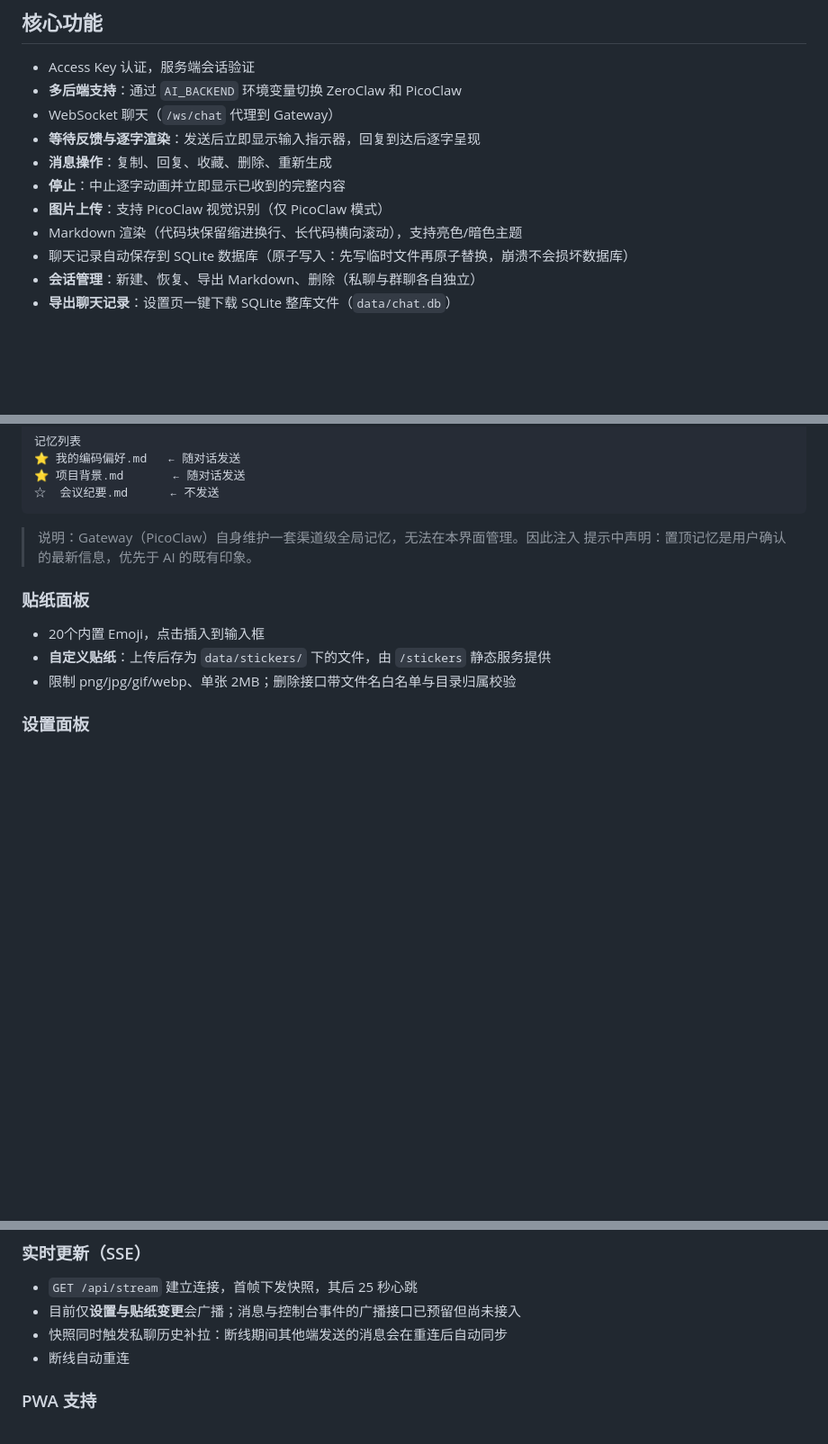
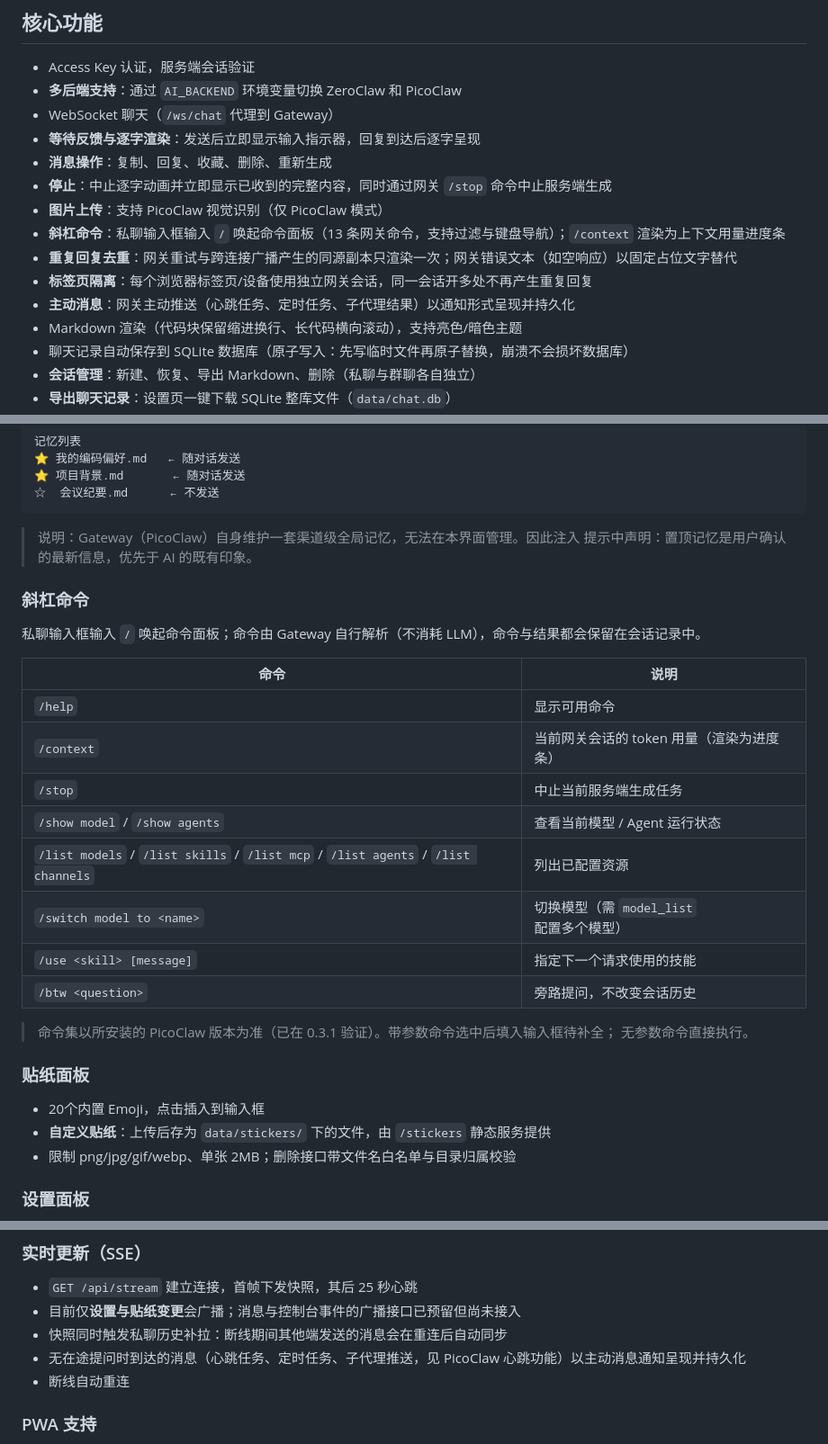
Before and after one commit to wenyinos/zeroclaw-web-chat, a Markdown page: README.zh-CN.md, 3 parts joined by grey strips. Shown at 90% size. Drawn GitHub-style; blank space fills up the shorter version.

```diff
--- a/README.zh-CN.md
+++ b/README.zh-CN.md
@@ -33,8 +33,12 @@ npm run dev
 - WebSocket 聊天（`/ws/chat` 代理到 Gateway）
 - **等待反馈与逐字渲染**：发送后立即显示输入指示器，回复到达后逐字呈现
 - **消息操作**：复制、回复、收藏、删除、重新生成
-- **停止**：中止逐字动画并立即显示已收到的完整内容
+- **停止**：中止逐字动画并立即显示已收到的完整内容，同时通过网关 `/stop` 命令中止服务端生成
 - **图片上传**：支持 PicoClaw 视觉识别（仅 PicoClaw 模式）
+- **斜杠命令**：私聊输入框输入 `/` 唤起命令面板（13 条网关命令，支持过滤与键盘导航）；`/context` 渲染为上下文用量进度条
+- **重复回复去重**：网关重试与跨连接广播产生的同源副本只渲染一次；网关错误文本（如空响应）以固定占位文字替代
+- **标签页隔离**：每个浏览器标签页/设备使用独立网关会话，同一会话开多处不再产生重复回复
+- **主动消息**：网关主动推送（心跳任务、定时任务、子代理结果）以通知形式呈现并持久化
 - Markdown 渲染（代码块保留缩进换行、长代码横向滚动），支持亮色/暗色主题
 - 聊天记录自动保存到 SQLite 数据库（原子写入：先写临时文件再原子替换，崩溃不会损坏数据库）
 - **会话管理**：新建、恢复、导出 Markdown、删除（私聊与群聊各自独立）
@@ -105,6 +109,24 @@ npm run dev
 > 说明：Gateway（PicoClaw）自身维护一套渠道级全局记忆，无法在本界面管理。因此注入
 > 提示中声明：置顶记忆是用户确认的最新信息，优先于 AI 的既有印象。
 
+### 斜杠命令
+
+私聊输入框输入 `/` 唤起命令面板；命令由 Gateway 自行解析（不消耗 LLM），命令与结果都会保留在会话记录中。
+
+| 命令 | 说明 |
+|---|---|
+| `/help` | 显示可用命令 |
+| `/context` | 当前网关会话的 token 用量（渲染为进度条） |
+| `/stop` | 中止当前服务端生成任务 |
+| `/show model` / `/show agents` | 查看当前模型 / Agent 运行状态 |
+| `/list models` / `/list skills` / `/list mcp` / `/list agents` / `/list channels` | 列出已配置资源 |
+| `/switch model to <name>` | 切换模型（需 `model_list` 配置多个模型） |
+| `/use <skill> [message]` | 指定下一个请求使用的技能 |
+| `/btw <question>` | 旁路提问，不改变会话历史 |
+
+> 命令集以所安装的 PicoClaw 版本为准（已在 0.3.1 验证）。带参数命令选中后填入输入框待补全；
+> 无参数命令直接执行。
+
 ### 贴纸面板
 
 - 20个内置 Emoji，点击插入到输入框
@@ -124,6 +146,7 @@ npm run dev
 - `GET /api/stream` 建立连接，首帧下发快照，其后 25 秒心跳
 - 目前仅**设置与贴纸变更**会广播；消息与控制台事件的广播接口已预留但尚未接入
 - 快照同时触发私聊历史补拉：断线期间其他端发送的消息会在重连后自动同步
+- 无在途提问时到达的消息（心跳任务、定时任务、子代理推送，见 PicoClaw 心跳功能）以主动消息通知呈现并持久化
 - 断线自动重连
 
 ### PWA 支持
```
Also changed, not shown: README.md (+25 -1 lines).
